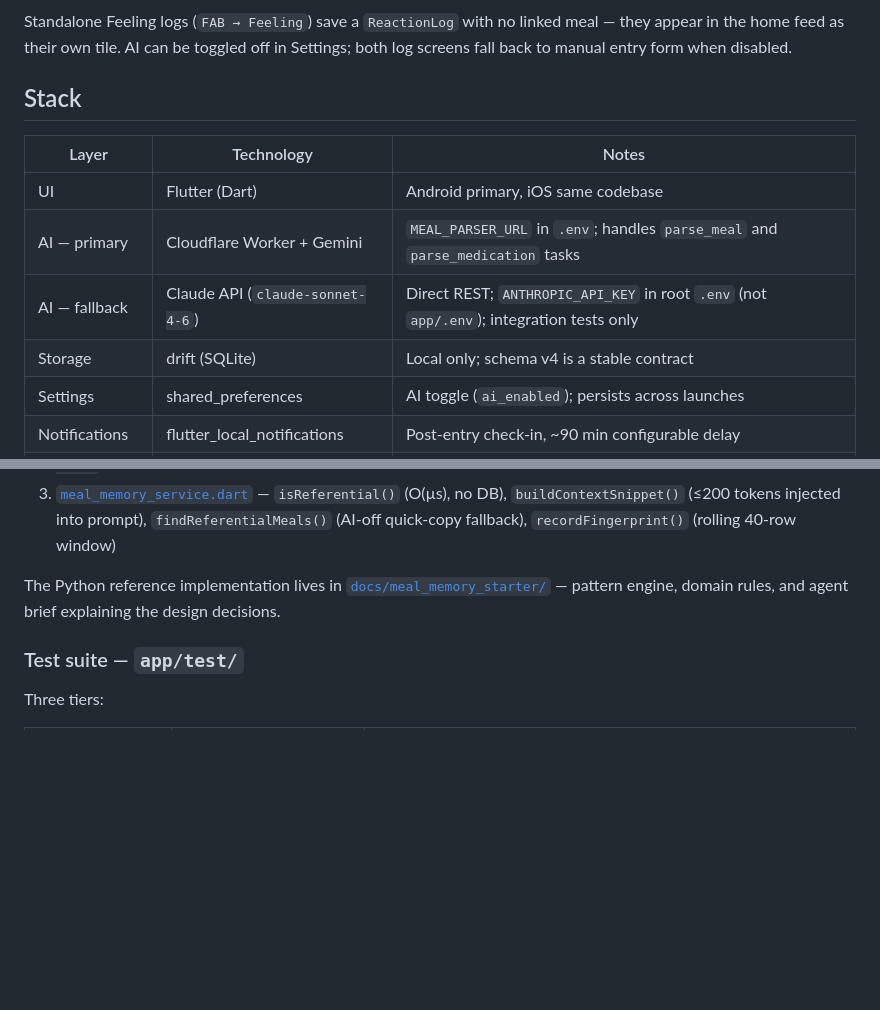
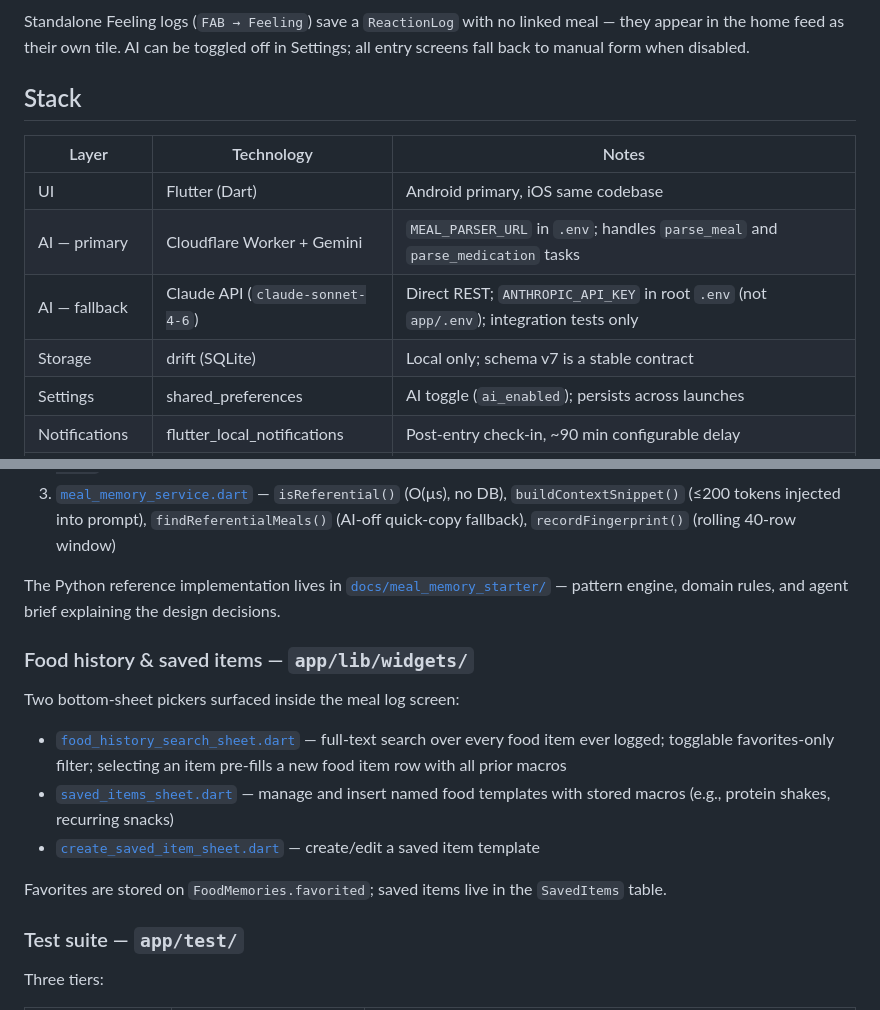
Before and after one commit to SCoureFoure/food-journal, a Markdown page: README.md, 2 parts joined by grey strips. GitHub-like rendering; blank space fills up the shorter version.

````diff
--- a/README.md
+++ b/README.md
@@ -26,7 +74,7 @@ flowchart TD
     F -->|import| J[Import wizard\nJSON → dupe-detect → merge]
 ```
 
-Standalone Feeling logs (`FAB → Feeling`) save a `ReactionLog` with no linked meal — they appear in the home feed as their own tile. AI can be toggled off in Settings; both log screens fall back to manual entry form when disabled.
+Standalone Feeling logs (`FAB → Feeling`) save a `ReactionLog` with no linked meal — they appear in the home feed as their own tile. AI can be toggled off in Settings; all entry screens fall back to manual form when disabled.
 
 ## Stack
 
@@ -35,7 +83,7 @@ Standalone Feeling logs (`FAB → Feeling`) save a `ReactionLog` with no linked
 | UI | Flutter (Dart) | Android primary, iOS same codebase |
 | AI — primary | Cloudflare Worker + Gemini | `MEAL_PARSER_URL` in `.env`; handles `parse_meal` and `parse_medication` tasks |
 | AI — fallback | Claude API (`claude-sonnet-4-6`) | Direct REST; `ANTHROPIC_API_KEY` in root `.env` (not `app/.env`); integration tests only |
-| Storage | drift (SQLite) | Local only; schema v4 is a stable contract |
+| Storage | drift (SQLite) | Local only; schema v7 is a stable contract |
 | Settings | shared_preferences | AI toggle (`ai_enabled`); persists across launches |
 | Notifications | flutter_local_notifications | Post-entry check-in, ~90 min configurable delay |
 | Camera | image_picker | Camera primary, gallery fallback |
@@ -67,6 +115,16 @@ Solves "I had the leftovers from last night" without a round-trip or a vector DB
 3. [`meal_memory_service.dart`](app/lib/services/meal_memory/meal_memory_service.dart) — `isReferential()` (O(µs), no DB), `buildContextSnippet()` (≤200 tokens injected into prompt), `findReferentialMeals()` (AI-off quick-copy fallback), `recordFingerprint()` (rolling 40-row window)
 
 The Python reference implementation lives in [`docs/meal_memory_starter/`](docs/meal_memory_starter/) — pattern engine, domain rules, and agent brief explaining the design decisions.
+
+### Food history & saved items — `app/lib/widgets/`
+
+Two bottom-sheet pickers surfaced inside the meal log screen:
+
+- [`food_history_search_sheet.dart`](app/lib/widgets/food_history_search_sheet.dart) — full-text search over every food item ever logged; togglable favorites-only filter; selecting an item pre-fills a new food item row with all prior macros
+- [`saved_items_sheet.dart`](app/lib/widgets/saved_items_sheet.dart) — manage and insert named food templates with stored macros (e.g., protein shakes, recurring snacks)
+- [`create_saved_item_sheet.dart`](app/lib/widgets/create_saved_item_sheet.dart) — create/edit a saved item template
+
+Favorites are stored on `FoodMemories.favorited`; saved items live in the `SavedItems` table.
 
 ### Test suite — `app/test/`
 
````
Also changed, not shown: other parts of README.md (+54 -4 lines).
